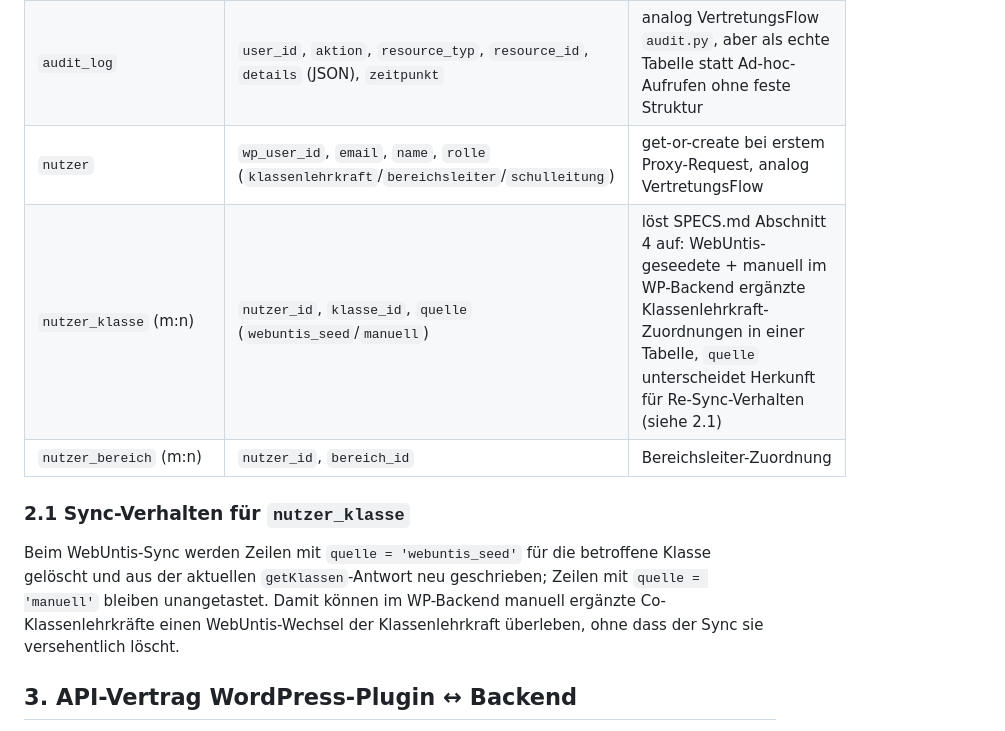
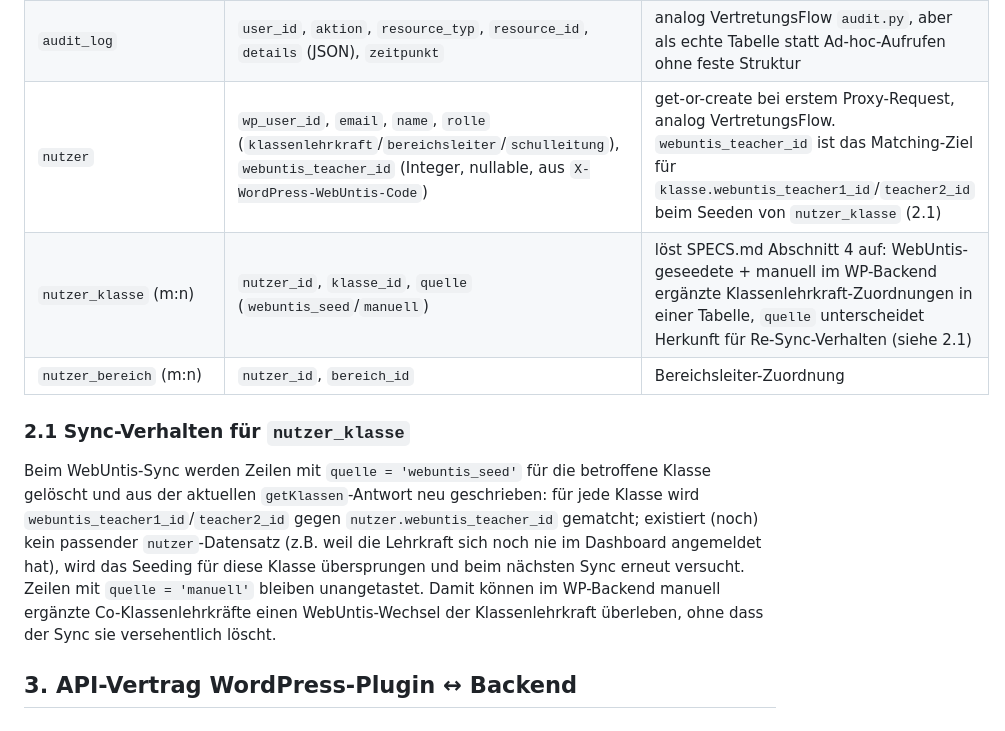
Before and after one commit to digitale-Schulverwaltung-BW/AbsenzDash, a Markdown page: TECH-SPEC.md, the part around one of its changes. GitHub-like rendering.

```diff
--- a/TECH-SPEC.md
+++ b/TECH-SPEC.md
@@ -57,13 +58,13 @@ PostgreSQL, SQLAlchemy 2.0-Style mit `Mapped[]`-Typannotationen (Verbesserung ge
 | `massnahme`             | `schueler_id`, `massnahmen_typ_id`, `datum`, `notiz`, `erfasst_von_user_id`                                                                                                                                                                                               |                                                                                                                                                                                                     |
 | `ausnahme`              | `schueler_id`, `kategorie` (`fehlzeiten`/`klassenbuch`), `grund`, `gueltig_bis` (nullable), `aktiv` (bool)                                                                                                                                                                | SPECS.md Abschnitt 4                                                                                                                                                                                |
 | `audit_log`             | `user_id`, `aktion`, `resource_typ`, `resource_id`, `details` (JSON), `zeitpunkt`                                                                                                                                                                                         | analog VertretungsFlow `audit.py`, aber als echte Tabelle statt Ad-hoc-Aufrufen ohne feste Struktur                                                                                                 |
-| `nutzer`                | `wp_user_id`, `email`, `name`, `rolle` (`klassenlehrkraft`/`bereichsleiter`/`schulleitung`)                                                                                                                                                                               | get-or-create bei erstem Proxy-Request, analog VertretungsFlow                                                                                                                                      |
+| `nutzer`                | `wp_user_id`, `email`, `name`, `rolle` (`klassenlehrkraft`/`bereichsleiter`/`schulleitung`), `webuntis_teacher_id` (Integer, nullable, aus `X-WordPress-WebUntis-Code`)                                                                                                   | get-or-create bei erstem Proxy-Request, analog VertretungsFlow. `webuntis_teacher_id` ist das Matching-Ziel für `klasse.webuntis_teacher1_id`/`teacher2_id` beim Seeden von `nutzer_klasse` (2.1)  |
 | `nutzer_klasse` (m:n)   | `nutzer_id`, `klasse_id`, `quelle` (`webuntis_seed`/`manuell`)                                                                                                                                                                                                            | löst SPECS.md Abschnitt 4 auf: WebUntis-geseedete + manuell im WP-Backend ergänzte Klassenlehrkraft-Zuordnungen in einer Tabelle, `quelle` unterscheidet Herkunft für Re-Sync-Verhalten (siehe 2.1) |
 | `nutzer_bereich` (m:n)  | `nutzer_id`, `bereich_id`                                                                                                                                                                                                                                                 | Bereichsleiter-Zuordnung                                                                                                                                                                            |
 
 ### 2.1 Sync-Verhalten für `nutzer_klasse`
 
-Beim WebUntis-Sync werden Zeilen mit `quelle = 'webuntis_seed'` für die betroffene Klasse gelöscht und aus der aktuellen `getKlassen`-Antwort neu geschrieben; Zeilen mit `quelle = 'manuell'` bleiben unangetastet. Damit können im WP-Backend manuell ergänzte Co-Klassenlehrkräfte einen WebUntis-Wechsel der Klassenlehrkraft überleben, ohne dass der Sync sie versehentlich löscht.
+Beim WebUntis-Sync werden Zeilen mit `quelle = 'webuntis_seed'` für die betroffene Klasse gelöscht und aus der aktuellen `getKlassen`-Antwort neu geschrieben: für jede Klasse wird `webuntis_teacher1_id`/`teacher2_id` gegen `nutzer.webuntis_teacher_id` gematcht; existiert (noch) kein passender `nutzer`-Datensatz (z.B. weil die Lehrkraft sich noch nie im Dashboard angemeldet hat), wird das Seeding für diese Klasse übersprungen und beim nächsten Sync erneut versucht. Zeilen mit `quelle = 'manuell'` bleiben unangetastet. Damit können im WP-Backend manuell ergänzte Co-Klassenlehrkräfte einen WebUntis-Wechsel der Klassenlehrkraft überleben, ohne dass der Sync sie versehentlich löscht.
 
 ## 3. API-Vertrag WordPress-Plugin ↔ Backend
 
```
Also changed, not shown: other parts of TECH-SPEC.md (+32 -29 lines).
